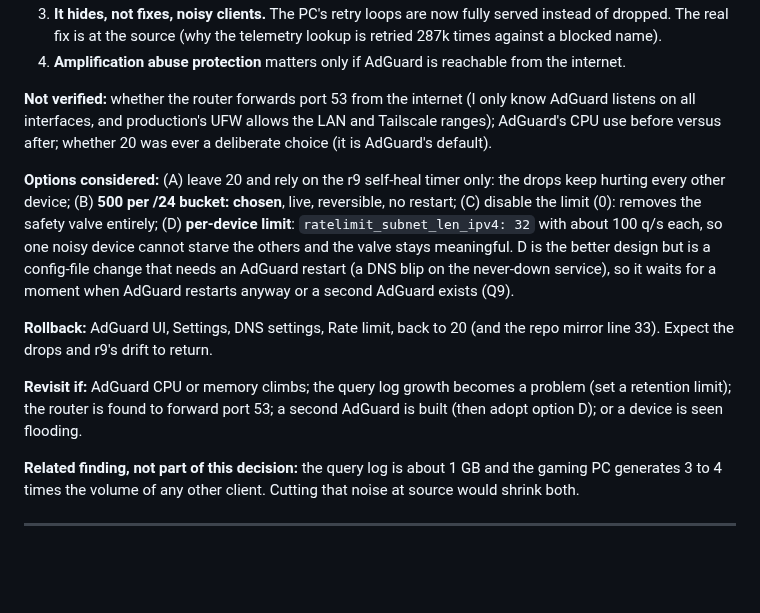
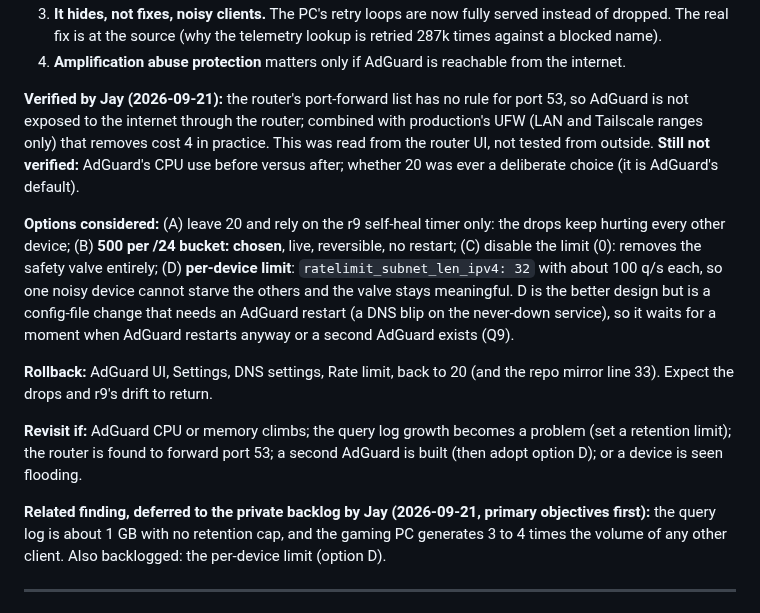
Before and after one commit to alleyneja/mediahub-configs, a Markdown page: docs/fleet-architecture.md, the part around the change. GitHub-like rendering; blank space fills up the shorter version.

Commit message:
docs: D5 updated, port 53 not forwarded (Jay), noisy-client work deferred
Co-Authored-By: Claude Sonnet 5 <noreply@anthropic.com>

```diff
--- a/docs/fleet-architecture.md
+++ b/docs/fleet-architecture.md
@@ -246,7 +246,7 @@ Every change to a shared service or its configuration gets a record **at the tim
 3. **It hides, not fixes, noisy clients.** The PC's retry loops are now fully served instead of dropped. The real fix is at the source (why the telemetry lookup is retried 287k times against a blocked name).
 4. **Amplification abuse protection** matters only if AdGuard is reachable from the internet.
 
-**Not verified:** whether the router forwards port 53 from the internet (I only know AdGuard listens on all interfaces, and production's UFW allows the LAN and Tailscale ranges); AdGuard's CPU use before versus after; whether 20 was ever a deliberate choice (it is AdGuard's default).
+**Verified by Jay (2026-09-21):** the router's port-forward list has no rule for port 53, so AdGuard is not exposed to the internet through the router; combined with production's UFW (LAN and Tailscale ranges only) that removes cost 4 in practice. This was read from the router UI, not tested from outside. **Still not verified:** AdGuard's CPU use before versus after; whether 20 was ever a deliberate choice (it is AdGuard's default).
 
 **Options considered:** (A) leave 20 and rely on the r9 self-heal timer only: the drops keep hurting every other device; (B) **500 per /24 bucket: chosen**, live, reversible, no restart; (C) disable the limit (0): removes the safety valve entirely; (D) **per-device limit**: `ratelimit_subnet_len_ipv4: 32` with about 100 q/s each, so one noisy device cannot starve the others and the valve stays meaningful. D is the better design but is a config-file change that needs an AdGuard restart (a DNS blip on the never-down service), so it waits for a moment when AdGuard restarts anyway or a second AdGuard exists (Q9).
 
@@ -254,7 +254,7 @@ Every change to a shared service or its configuration gets a record **at the tim
 
 **Revisit if:** AdGuard CPU or memory climbs; the query log growth becomes a problem (set a retention limit); the router is found to forward port 53; a second AdGuard is built (then adopt option D); or a device is seen flooding.
 
-**Related finding, not part of this decision:** the query log is about 1 GB and the gaming PC generates 3 to 4 times the volume of any other client. Cutting that noise at source would shrink both.
+**Related finding, deferred to the private backlog by Jay (2026-09-21, primary objectives first):** the query log is about 1 GB with no retention cap, and the gaming PC generates 3 to 4 times the volume of any other client. Also backlogged: the per-device limit (option D).
 
 ---
 
```
